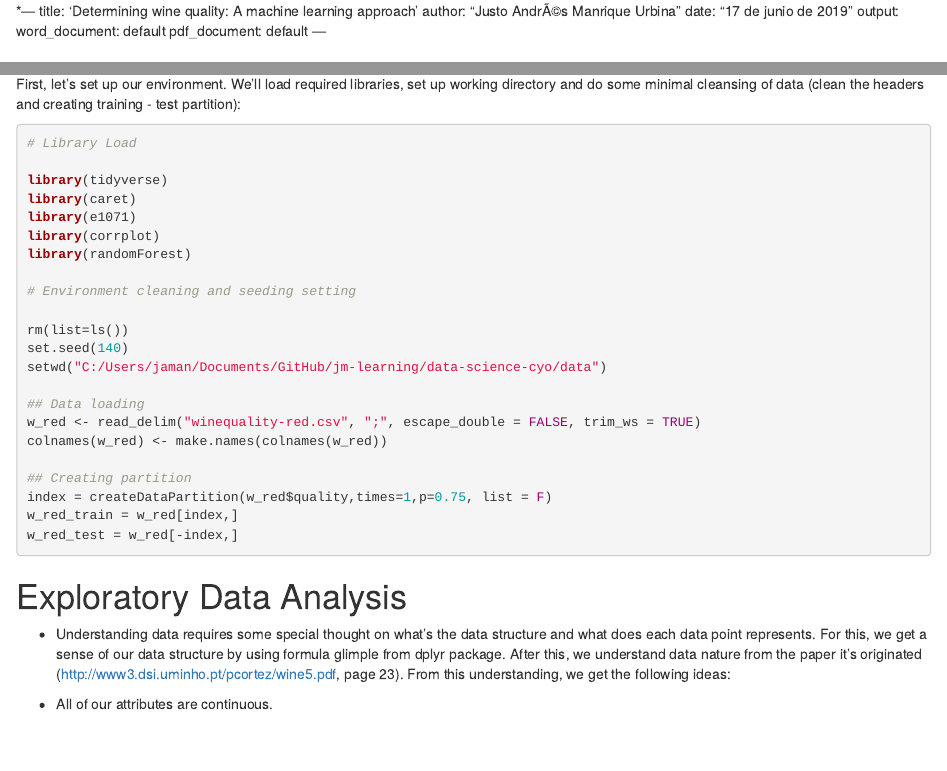
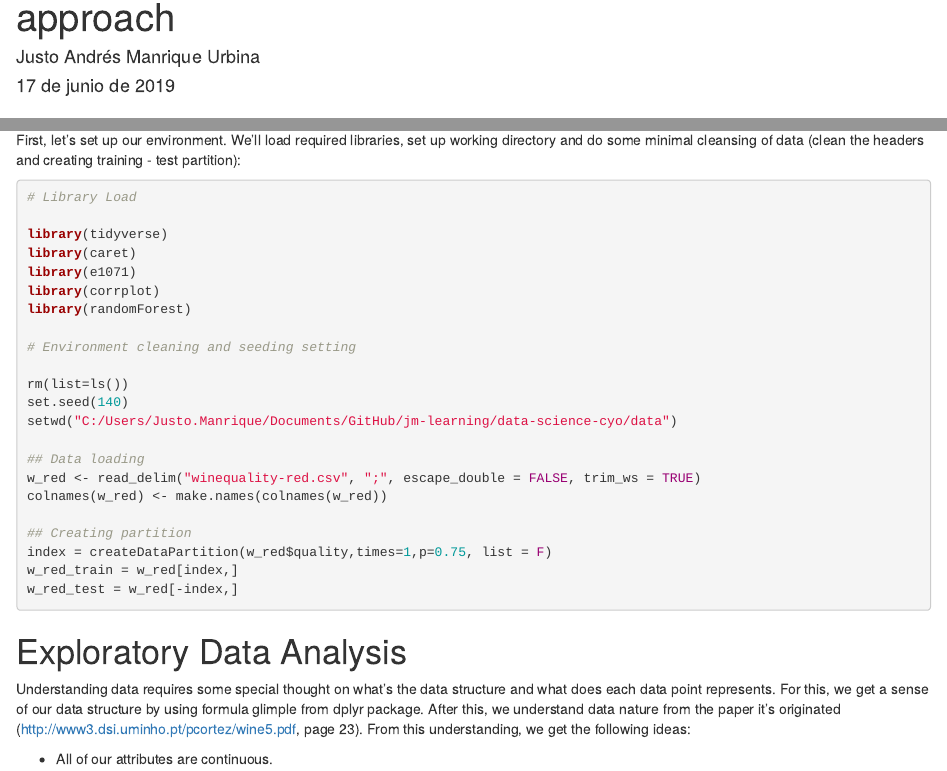
Before and after one commit to jamanrique/jm-learning, an R Markdown document (data-science-cyo/CYO-JM-HarvardX-Report.Rmd): the page in a window 1100 px wide, from 0 px down before the commit and from 70 px down after it, and a second part further down, joined at a grey line. Rendered offline with R 4.5, knitr and Pandoc, with nearby package versions; some code elsewhere in the file could not run offline.

Commit message:
final report
final

````diff
--- a/data-science-cyo/CYO-JM-HarvardX-Report.Rmd
+++ b/data-science-cyo/CYO-JM-HarvardX-Report.Rmd
@@ -1,15 +1,11 @@
+
 ---
-output:
-  word_document: default
-  html_document: default
----
-*---
 title: 'Determining wine quality: A machine learning approach'
-author: "Justo AndrÃ©s Manrique Urbina"
+author: "Justo Andrés Manrique Urbina"
 date: "17 de junio de 2019"
 output:
+  pdf_document: default
   word_document: default
-  pdf_document: default
 ---
 
 ```{r setup, include=FALSE}
@@ -44,7 +40,7 @@ library(randomForest)
 
 rm(list=ls())
 set.seed(140)
-setwd("C:/Users/jaman/Documents/GitHub/jm-learning/data-science-cyo/data")
+setwd("C:/Users/Justo.Manrique/Documents/GitHub/jm-learning/data-science-cyo/data")
 
 ## Data loading
 w_red <- read_delim("winequality-red.csv", ";", escape_double = FALSE, trim_ws = TRUE)
````
Also changed, not shown: data-science-cyo/CYO-JM-HarvardX.R (+1 -0 lines), data-science-cyo/CYO-JM-HarvardX-Report.html (deleted), data-science-cyo/CYO-JM-HarvardX-Report.pdf (added), data-science-cyo/CYO-JM-HarvardX-Report.tex (deleted), data-science-cyo/CYO-JM-HarvardX-Report.Rmd (9 more changed lines), 1 other file.
